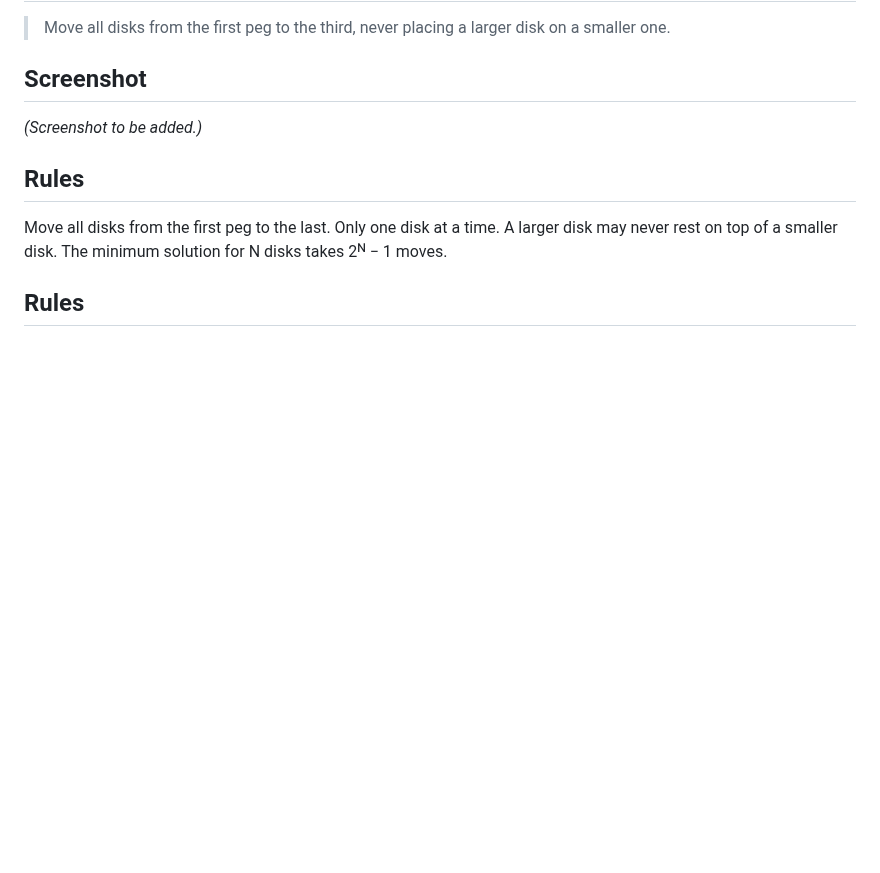
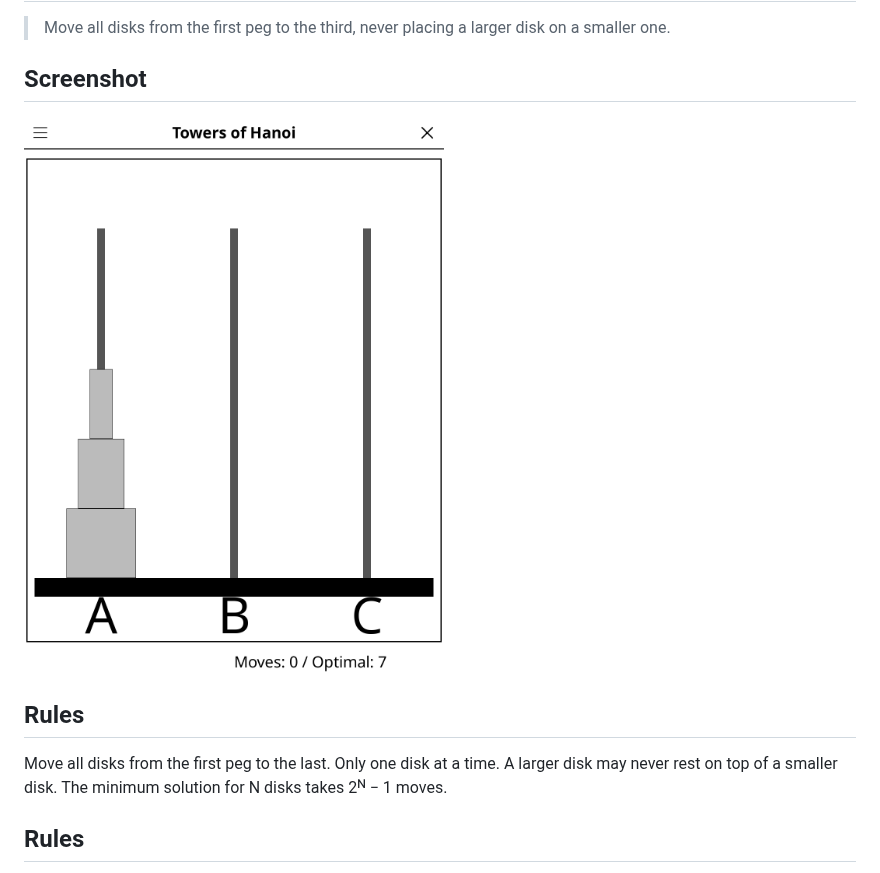
Before and after one commit to t2ym5u/hanoi.koplugin, a Markdown page: README.md, the part around the change. Rendered like a GitHub page; pictures changed too: images/hanoi.png (added); blank space fills up the shorter version.

Commit message:
docs: add a screenshot to the README
Rendered from the KOReader emulator at 1080x1440, the same way for every
plugin in the collection, so the previews are consistent and show the
interface as it stands today rather than as it was when each was last
photographed by hand.

Games that open on an empty board (go, gomoku, othello, connect 4) are shown a
few moves in; an empty grid makes a poor preview.

Co-Authored-By: Claude Opus 5 (1M context) <noreply@anthropic.com>

```diff
--- a/README.md
+++ b/README.md
@@ -5,7 +5,7 @@
 
 ## Screenshot
 
-*(Screenshot to be added.)*
+![Screenshot](images/hanoi.png)
 
 ## Rules
 
```
